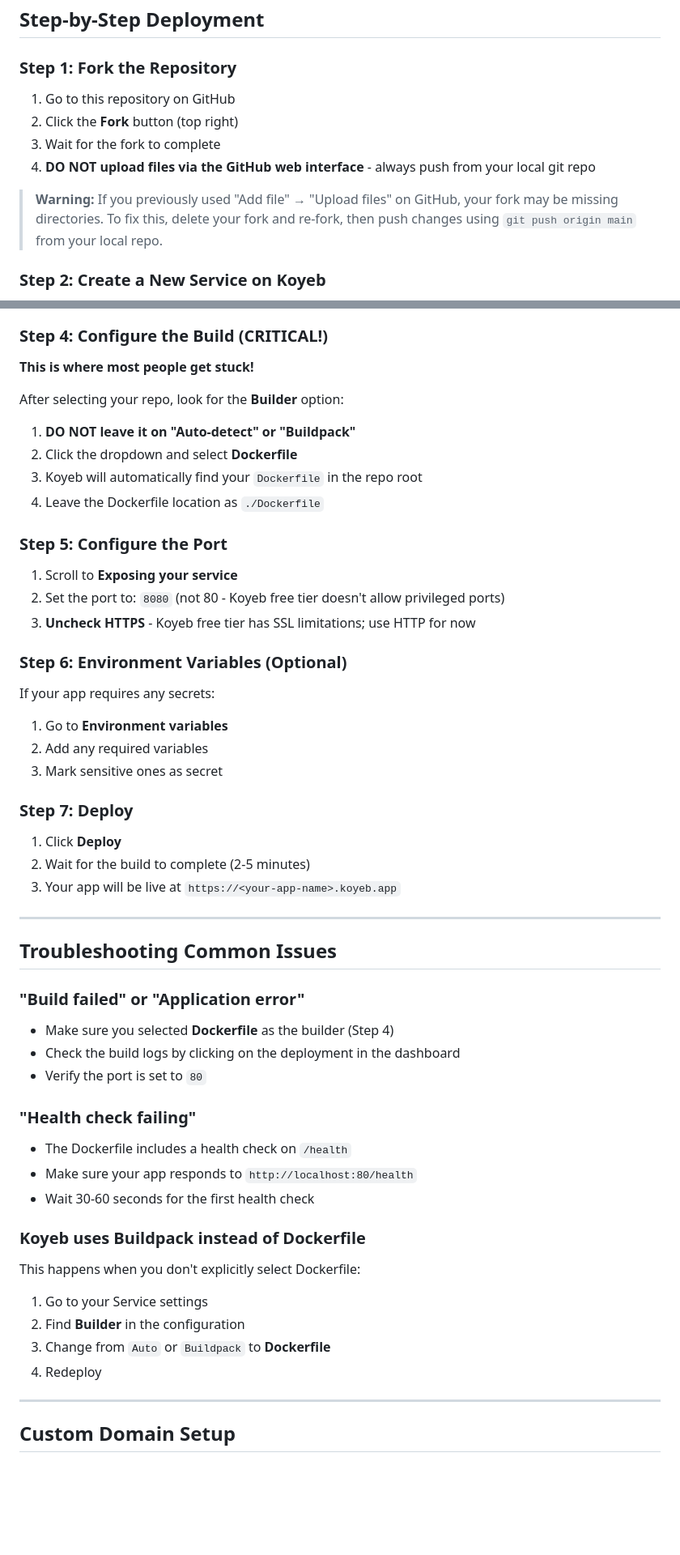
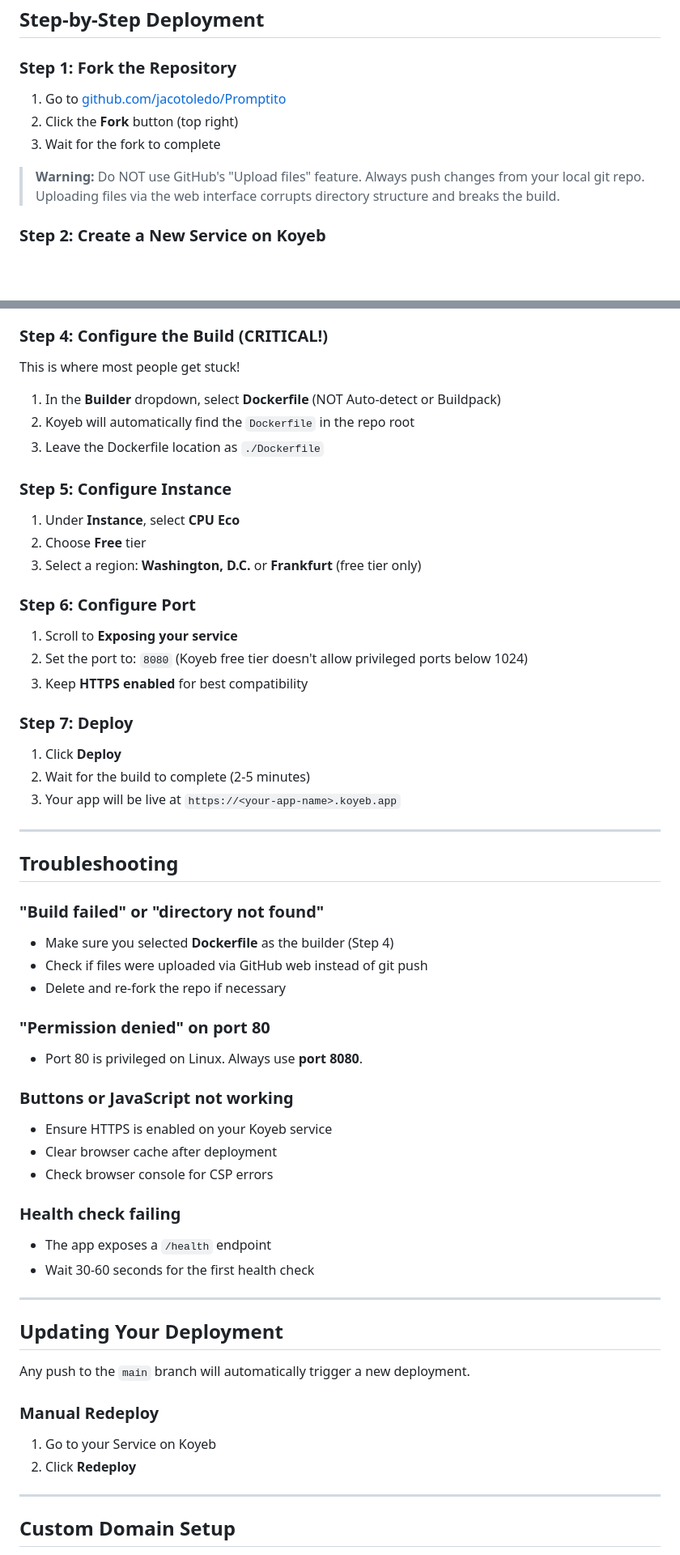
Before and after one commit to jacotoledo/Promptito, a Markdown page: KOYEB_DEPLOY.md, 2 parts joined by grey strips. Shown at 81% size. Rendered like a GitHub page; blank space fills up the shorter version.

```diff
--- a/KOYEB_DEPLOY.md
+++ b/KOYEB_DEPLOY.md
@@ -9,12 +9,11 @@
 ## Step-by-Step Deployment
 
 ### Step 1: Fork the Repository
-1. Go to this repository on GitHub
+1. Go to [github.com/jacotoledo/Promptito](https://github.com/jacotoledo/Promptito)
 2. Click the **Fork** button (top right)
 3. Wait for the fork to complete
-4. **DO NOT upload files via the GitHub web interface** - always push from your local git repo
 
-> **Warning:** If you previously used "Add file" → "Upload files" on GitHub, your fork may be missing directories. To fix this, delete your fork and re-fork, then push changes using `git push origin main` from your local repo.
+> **Warning:** Do NOT use GitHub's "Upload files" feature. Always push changes from your local git repo. Uploading files via the web interface corrupts directory structure and breaks the build.
 
 ### Step 2: Create a New Service on Koyeb
 1. Go to [app.koyeb.com](https://app.koyeb.com) and sign in
@@ -27,25 +26,21 @@
 3. Select your forked repository from the list
 
 ### Step 4: Configure the Build (CRITICAL!)
-**This is where most people get stuck!**
+This is where most people get stuck!
 
-After selecting your repo, look for the **Builder** option:
+1. In the **Builder** dropdown, select **Dockerfile** (NOT Auto-detect or Buildpack)
+2. Koyeb will automatically find the `Dockerfile` in the repo root
+3. Leave the Dockerfile location as `./Dockerfile`
 
-1. **DO NOT leave it on "Auto-detect" or "Buildpack"**
-2. Click the dropdown and select **Dockerfile**
-3. Koyeb will automatically find your `Dockerfile` in the repo root
-4. Leave the Dockerfile location as `./Dockerfile`
+### Step 5: Configure Instance
+1. Under **Instance**, select **CPU Eco**
+2. Choose **Free** tier
+3. Select a region: **Washington, D.C.** or **Frankfurt** (free tier only)
 
-### Step 5: Configure the Port
+### Step 6: Configure Port
 1. Scroll to **Exposing your service**
-2. Set the port to: `8080` (not 80 - Koyeb free tier doesn't allow privileged ports)
-3. **Uncheck HTTPS** - Koyeb free tier has SSL limitations; use HTTP for now
-
-### Step 6: Environment Variables (Optional)
-If your app requires any secrets:
-1. Go to **Environment variables**
-2. Add any required variables
-3. Mark sensitive ones as secret
+2. Set the port to: `8080` (Koyeb free tier doesn't allow privileged ports below 1024)
+3. Keep **HTTPS enabled** for best compatibility
 
 ### Step 7: Deploy
 1. Click **Deploy**
@@ -54,24 +49,34 @@ If your app requires any secrets:
 
 ---
 
-## Troubleshooting Common Issues
+## Troubleshooting
 
-### "Build failed" or "Application error"
+### "Build failed" or "directory not found"
 - Make sure you selected **Dockerfile** as the builder (Step 4)
-- Check the build logs by clicking on the deployment in the dashboard
-- Verify the port is set to `80`
+- Check if files were uploaded via GitHub web instead of git push
+- Delete and re-fork the repo if necessary
 
-### "Health check failing"
-- The Dockerfile includes a health check on `/health`
-- Make sure your app responds to `http://localhost:80/health`
+### "Permission denied" on port 80
+- Port 80 is privileged on Linux. Always use **port 8080**.
+
+### Buttons or JavaScript not working
+- Ensure HTTPS is enabled on your Koyeb service
+- Clear browser cache after deployment
+- Check browser console for CSP errors
+
+### Health check failing
+- The app exposes a `/health` endpoint
 - Wait 30-60 seconds for the first health check
 
-### Koyeb uses Buildpack instead of Dockerfile
-This happens when you don't explicitly select Dockerfile:
-1. Go to your Service settings
-2. Find **Builder** in the configuration
-3. Change from `Auto` or `Buildpack` to **Dockerfile**
-4. Redeploy
+---
+
+## Updating Your Deployment
+
+Any push to the `main` branch will automatically trigger a new deployment.
+
+### Manual Redeploy
+1. Go to your Service on Koyeb
+2. Click **Redeploy**
 
 ---
 
```
Also changed, not shown: other parts of KOYEB_DEPLOY.md (+0 -10 lines), README.md (+6 -6 lines).
